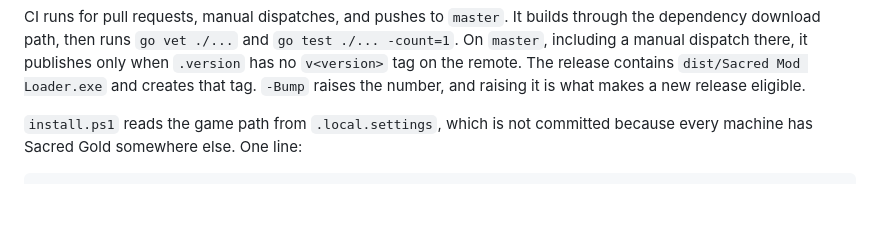
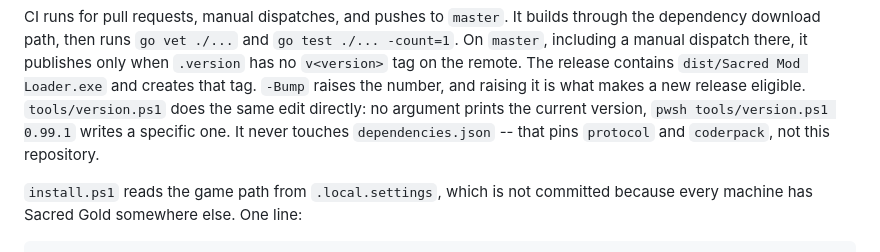
Before and after one commit to ancaria-dev/launcher, a Markdown page: CLAUDE.md, the part around the change. GitHub-like rendering; blank space fills up the shorter version.

Commit message:
Document tools/version.ps1

```diff
--- a/CLAUDE.md
+++ b/CLAUDE.md
@@ -240,6 +240,10 @@ through the dependency download path, then runs `go vet ./...` and
 publishes only when `.version` has no `v<version>` tag on the remote. The
 release contains `dist/Sacred Mod Loader.exe` and creates that tag. `-Bump`
 raises the number, and raising it is what makes a new release eligible.
+`tools/version.ps1` does the same edit directly: no argument prints the
+current version, `pwsh tools/version.ps1 0.99.1` writes a specific one. It
+never touches `dependencies.json` -- that pins `protocol` and `coderpack`,
+not this repository.
 
 `install.ps1` reads the game path from `.local.settings`, which is not committed
 because every machine has Sacred Gold somewhere else. One line:
```
